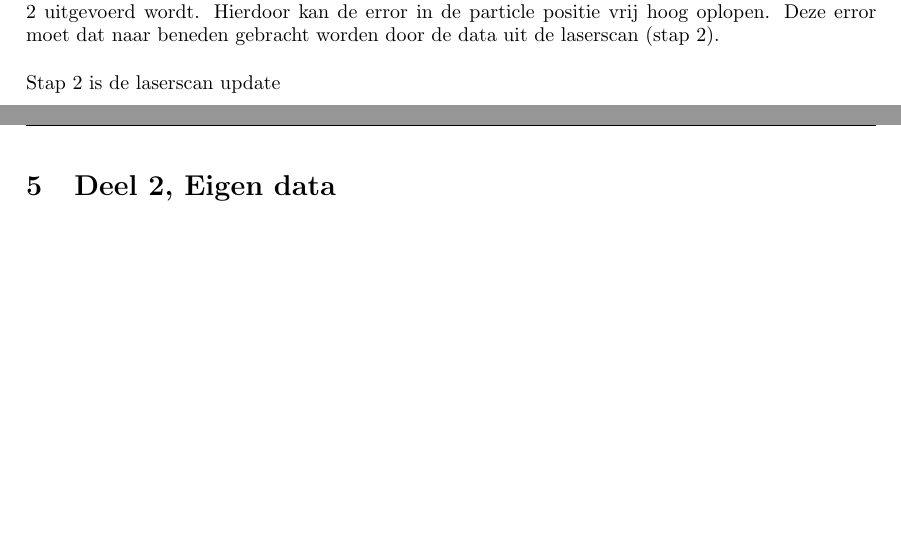
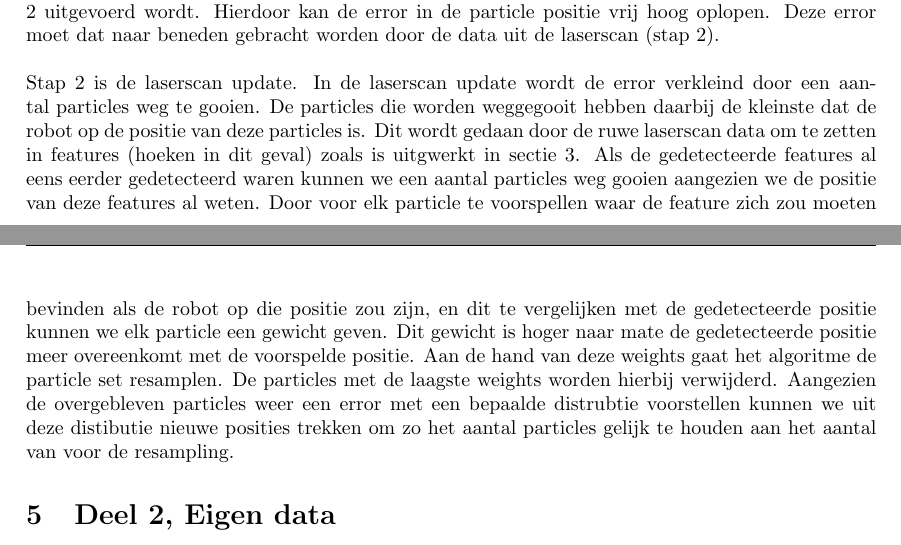
Before and after one commit to TomPeerdeman/AutonomeMobieleRobots, a LaTeX document (labreports/AMR4/AMR4.tex): two parts of pages 4 and 5 of 7, joined at a grey line, cut so that both start at the same text, the shorter picture padded with empty space. Compiled offline with pdfLaTeX.

Commit message:
fastSLAM report done

```diff
--- a/labreports/AMR4/AMR4.tex
+++ b/labreports/AMR4/AMR4.tex
@@ -126,7 +127,7 @@ $dth_n$ is de toegevoegde noise voor de afgelegde hoek $dth$.
 $dr_n$ is de toegevoegde noise voor de afgelegde afstand.\\
 Het is belangrijk te vermelden dat er meerdere odometrie updates kunnen voorkomen voordat stap 2 uitgevoerd wordt. Hierdoor kan de error in de particle positie vrij hoog oplopen. Deze error moet dat naar beneden gebracht worden door de data uit de laserscan (stap 2).\\
 \\
-Stap 2 is de laserscan update
+Stap 2 is de laserscan update. In de laserscan update wordt de error verkleind door een aantal particles weg te gooien. De particles die worden weggegooit hebben daarbij de kleinste dat de robot op de positie van deze particles is. Dit wordt gedaan door de ruwe laserscan data om te zetten in features (hoeken in dit geval) zoals is uitgwerkt in sectie \ref{sec:featdetc}. Als de gedetecteerde features al eens eerder gedetecteerd waren kunnen we een aantal particles weg gooien aangezien we de positie van deze features al weten. Door voor elk particle te voorspellen waar de feature zich zou moeten bevinden als de robot op die positie zou zijn, en dit te vergelijken met de gedetecteerde positie kunnen we elk particle een gewicht geven. Dit gewicht is hoger naar mate de gedetecteerde positie meer overeenkomt met de voorspelde positie. Aan de hand van deze weights gaat het algoritme de particle set resamplen. De particles met de laagste weights worden hierbij verwijderd. Aangezien de overgebleven particles weer een error met een bepaalde distrubtie voorstellen kunnen we uit deze distibutie nieuwe posities trekken om zo het aantal particles gelijk te houden aan het aantal van voor de resampling.
 
 \section{Deel 2, Eigen data}
 \subsection{Offline SLAM met behulp van een dataset}
```
Also changed, not shown: labreports/AMR4/AMR4.tex (1 more changed lines), 1 other file.
